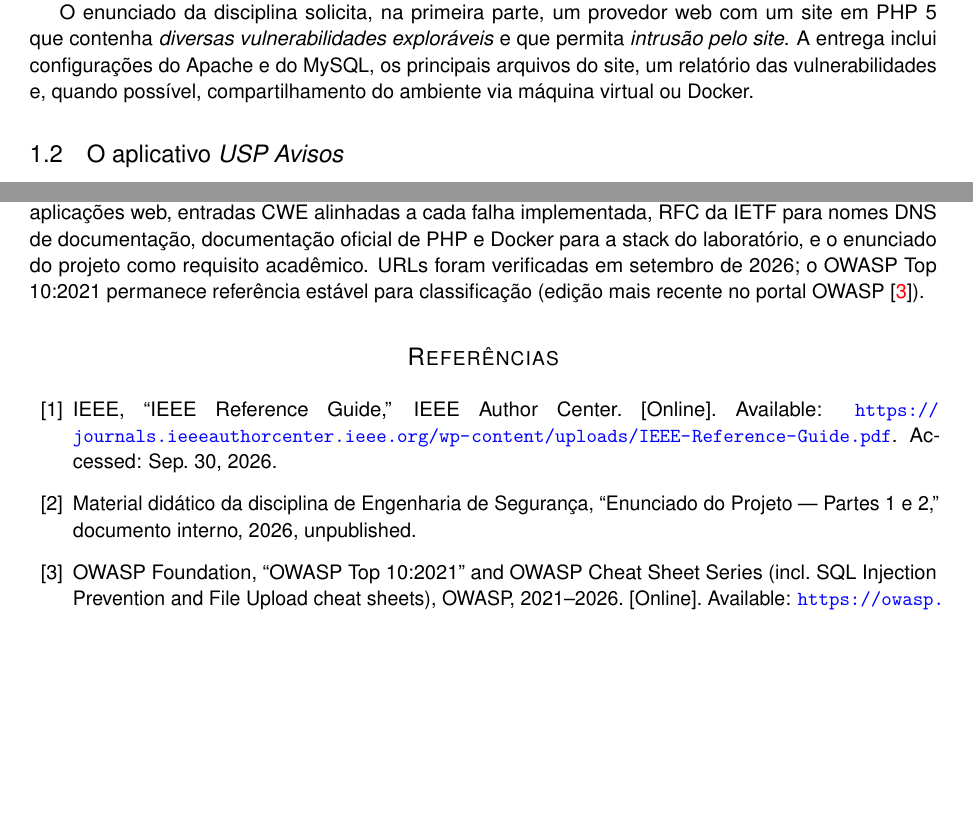
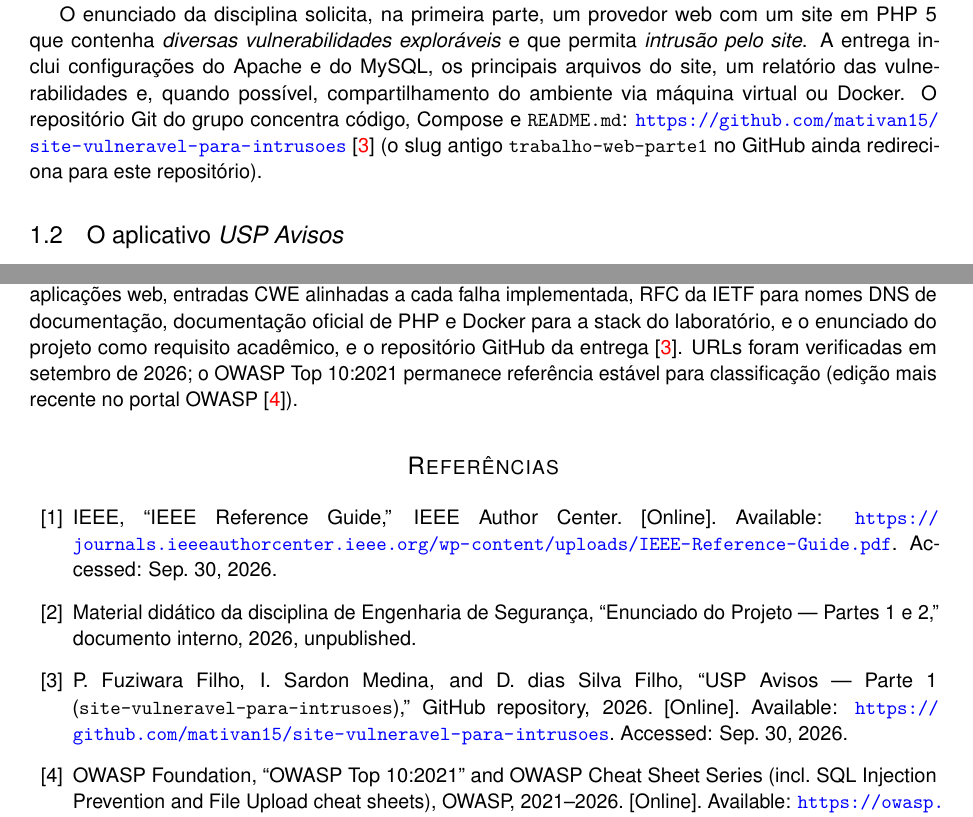
Before and after one commit to mativan15/site-vulneravel-para-intrusoes, a LaTeX paper (relatorio/main.tex, which reads relatorio/texto/conteudo.tex): two parts of pages 3 and 9 of 9 before the commit and two parts of pages 3 and 9 of 10 after it, joined at a grey line, cut so that both start at the same text, the shorter picture padded with empty space. Compiled offline with pdfLaTeX.

Commit message:
link no readme atualizado

```diff
--- a/relatorio/texto/conteudo.tex
+++ b/relatorio/texto/conteudo.tex
@@ -21,6 +21,9 @@ O enunciado da disciplina solicita, na primeira parte, um provedor web com um si
 contenha \emph{diversas vulnerabilidades exploráveis} e que permita \emph{intrusão pelo site}.
 A entrega inclui configurações do Apache e do MySQL, os principais arquivos do site, um relatório
 das vulnerabilidades e, quando possível, compartilhamento do ambiente via máquina virtual ou Docker.
+O repositório Git do grupo concentra código, Compose e \texttt{README.md}:
+\url{https://github.com/mativan15/site-vulneravel-para-intrusoes}~\cite{repo}
+(o slug antigo \texttt{trabalho-web-parte1} no GitHub ainda redireciona para este repositório).
 
 \subsection{O aplicativo \textit{USP Avisos}}
 \label{sec:usp-avisos}
@@ -405,7 +414,8 @@ As referências seguem o formato numérico da IEEE \cite{ieeeStyle}. Foram escol
 primárias ou amplamente aceitas na comunidade de segurança de software: taxonomia OWASP para
 riscos em aplicações web, entradas CWE alinhadas a cada falha implementada, RFC da IETF para
 nomes DNS de documentação, documentação oficial de PHP e Docker para a stack do laboratório, e o
-enunciado do projeto como requisito acadêmico. URLs foram verificadas em setembro de 2026; o OWASP
+enunciado do projeto como requisito acadêmico, e o repositório GitHub da entrega~\cite{repo}.
+URLs foram verificadas em setembro de 2026; o OWASP
 Top 10:2021 permanece referência estável para classificação (edição mais recente no portal OWASP
 \cite{owasp}).
 
@@ -419,6 +429,11 @@ Accessed: Sep. 30, 2026.
 \bibitem{enunciado}
 Material didático da disciplina de Engenharia de Segurança, ``Enunciado do Projeto --- Partes 1 e
 2,'' documento interno, 2026, unpublished.
+
+\bibitem{repo}
+P. Fuziwara Filho, I. Sardon Medina, and D. dias Silva Filho, ``USP Avisos --- Parte 1
+(\texttt{site-vulneravel-para-intrusoes}),'' GitHub repository, 2026. [Online]. Available:
+\url{https://github.com/mativan15/site-vulneravel-para-intrusoes}. Accessed: Sep. 30, 2026.
 
 \bibitem{owasp}
 OWASP Foundation, ``OWASP Top 10:2021'' and OWASP Cheat Sheet Series (incl.\ SQL Injection
```
Also changed, not shown: relatorio/texto/conteudo.tex (8 more changed lines).
